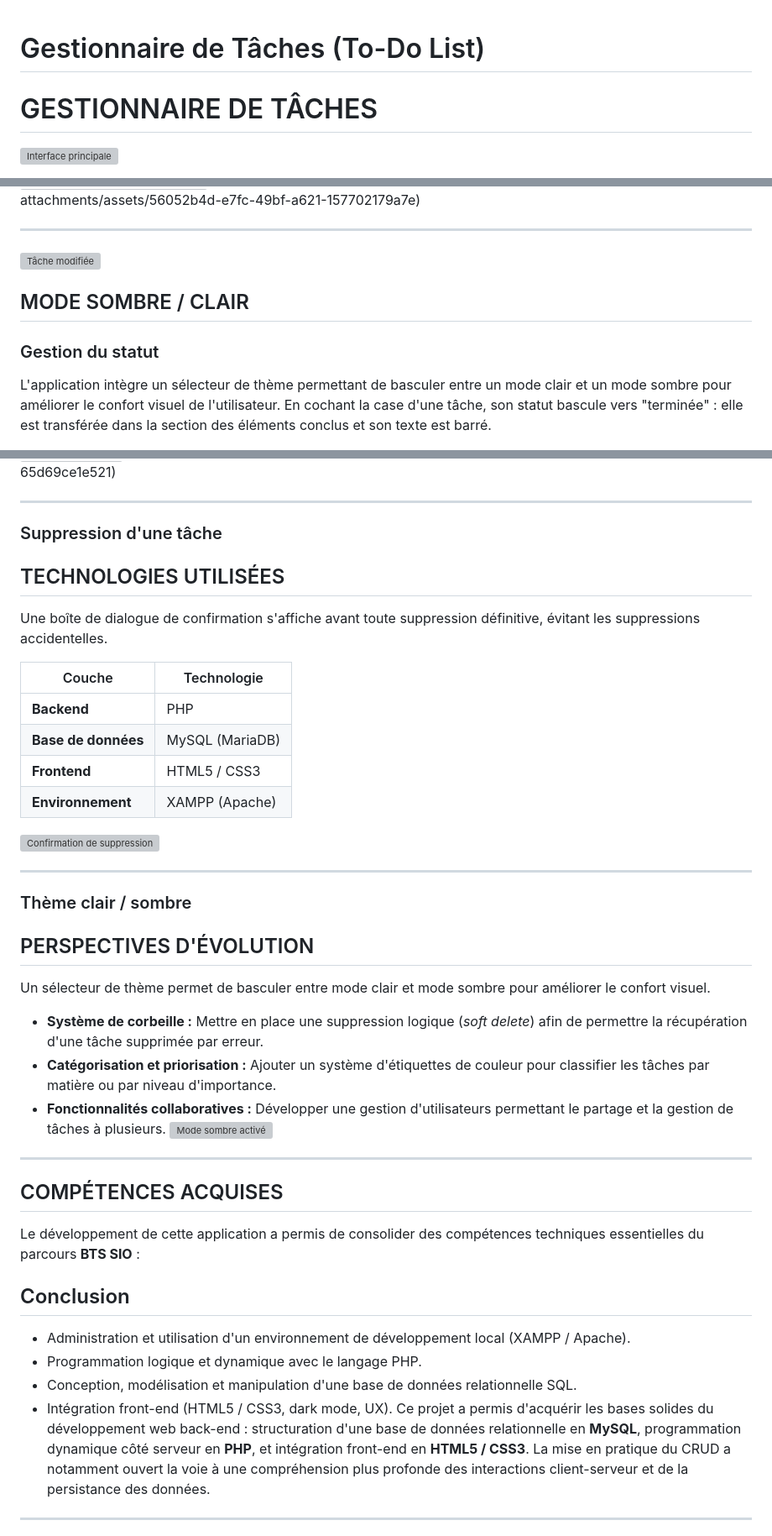
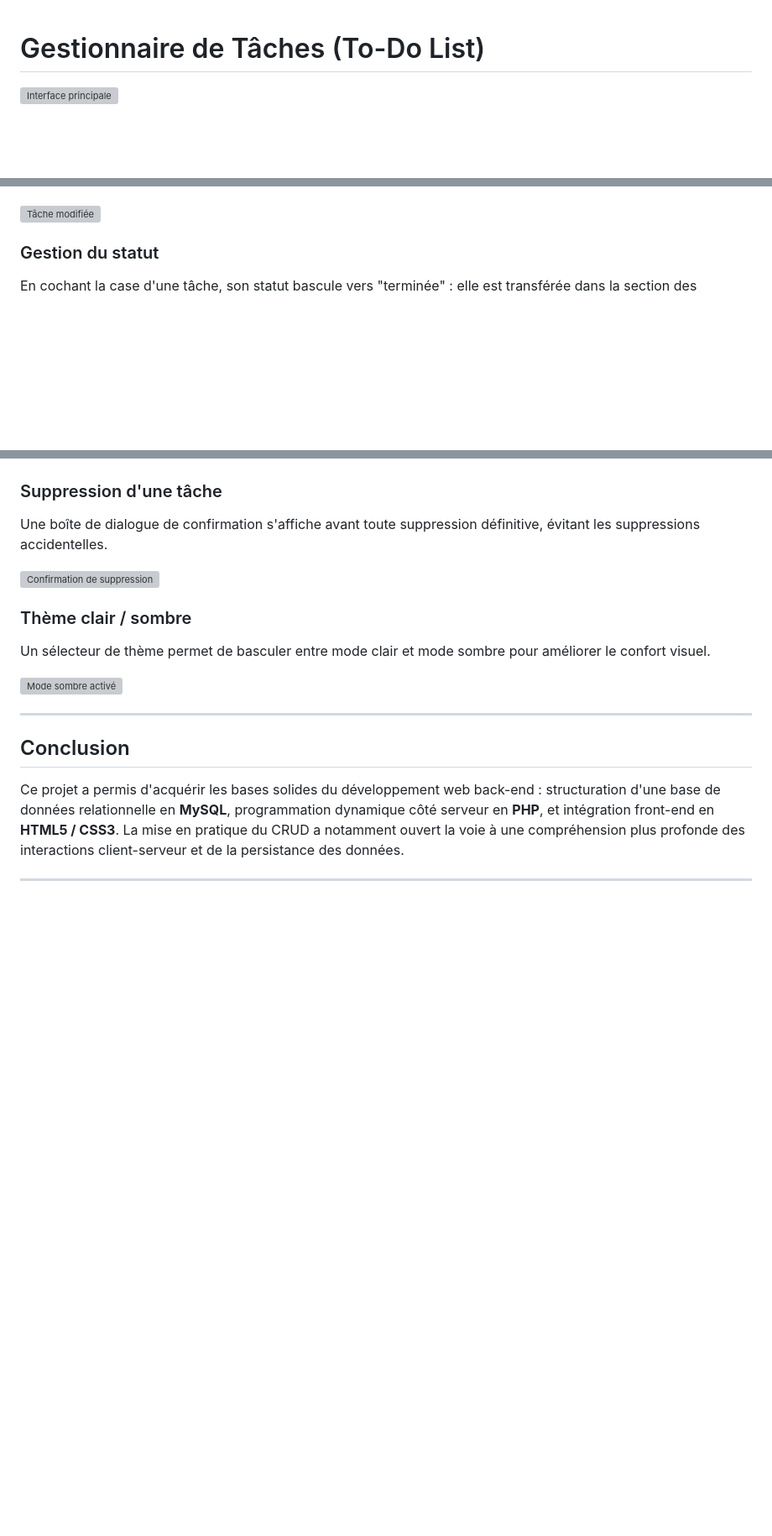
Before and after one commit to yacinehrc/B1, a Markdown page: 09 - To Do List/README.md, 3 parts joined by grey strips. Shown at 84% size. Rendered like a GitHub page; blank space fills up the shorter version; grey boxes are pictures that could not be loaded.

```diff
--- a/09 - To Do List/README.md
+++ b/09 - To Do List/README.md
@@ -1,5 +1,4 @@
 # Gestionnaire de Tâches (To-Do List)
 
-# GESTIONNAIRE DE TÂCHES
 ![Interface principale](https://github.com/user-attachments/assets/73c553e0-db31-4f84-9add-d65497a1267f)
 
@@ -92,11 +47,8 @@ L'icône d'édition ouvre un formulaire de mise à jour permettant de modifier l
 ![Formulaire de modification](https://github.com/user-attachments/assets/56052b4d-e7fc-49bf-a621-157702179a7e)
 
----
 ![Tâche modifiée](https://github.com/user-attachments/assets/677cb1ef-3323-43c9-9e23-9eb6b459774d)
 
-## MODE SOMBRE / CLAIR
 ### Gestion du statut
 
-L'application intègre un sélecteur de thème permettant de basculer entre un mode clair et un mode sombre pour améliorer le confort visuel de l'utilisateur.
 En cochant la case d'une tâche, son statut bascule vers "terminée" : elle est transférée dans la section des éléments conclus et son texte est barré.
 
@@ -104,41 +55,21 @@ En cochant la case d'une tâche, son statut bascule vers "terminée" : elle est
 ![Tâche validée](https://github.com/user-attachments/assets/912171e0-023f-4ffe-84f4-65d69ce1e521)
 
----
 ### Suppression d'une tâche
 
-## TECHNOLOGIES UTILISÉES
 Une boîte de dialogue de confirmation s'affiche avant toute suppression définitive, évitant les suppressions accidentelles.
 
-| Couche | Technologie |
-|---|---|
-| **Backend** | PHP |
-| **Base de données** | MySQL (MariaDB) |
-| **Frontend** | HTML5 / CSS3 |
-| **Environnement** | XAMPP (Apache) |
 ![Confirmation de suppression](https://github.com/user-attachments/assets/4c375079-6779-499c-bc1a-1469f4cd2dfe)
 
----
 ### Thème clair / sombre
 
-## PERSPECTIVES D'ÉVOLUTION
 Un sélecteur de thème permet de basculer entre mode clair et mode sombre pour améliorer le confort visuel.
 
-- **Système de corbeille :** Mettre en place une suppression logique (*soft delete*) afin de permettre la récupération d'une tâche supprimée par erreur.
-- **Catégorisation et priorisation :** Ajouter un système d'étiquettes de couleur pour classifier les tâches par matière ou par niveau d'importance.
-- **Fonctionnalités collaboratives :** Développer une gestion d'utilisateurs permettant le partage et la gestion de tâches à plusieurs.
 ![Mode sombre activé](https://github.com/user-attachments/assets/e9094705-a282-46ef-ab1d-959dc46090d5)
 
 ---
 
-## COMPÉTENCES ACQUISES
-
-Le développement de cette application a permis de consolider des compétences techniques essentielles du parcours **BTS SIO** :
 ## Conclusion
 
-- Administration et utilisation d'un environnement de développement local (XAMPP / Apache).
-- Programmation logique et dynamique avec le langage PHP.
-- Conception, modélisation et manipulation d'une base de données relationnelle SQL.
-- Intégration front-end (HTML5 / CSS3, dark mode, UX).
 Ce projet a permis d'acquérir les bases solides du développement web back-end : structuration d'une base de données relationnelle en **MySQL**, programmation dynamique côté serveur en **PHP**, et intégration front-end en **HTML5 / CSS3**. La mise en pratique du CRUD a notamment ouvert la voie à une compréhension plus profonde des interactions client-serveur et de la persistance des données.
 
 ---
```
Also changed, not shown: other parts of 09 - To Do List/README.md (+1 -48 lines).
